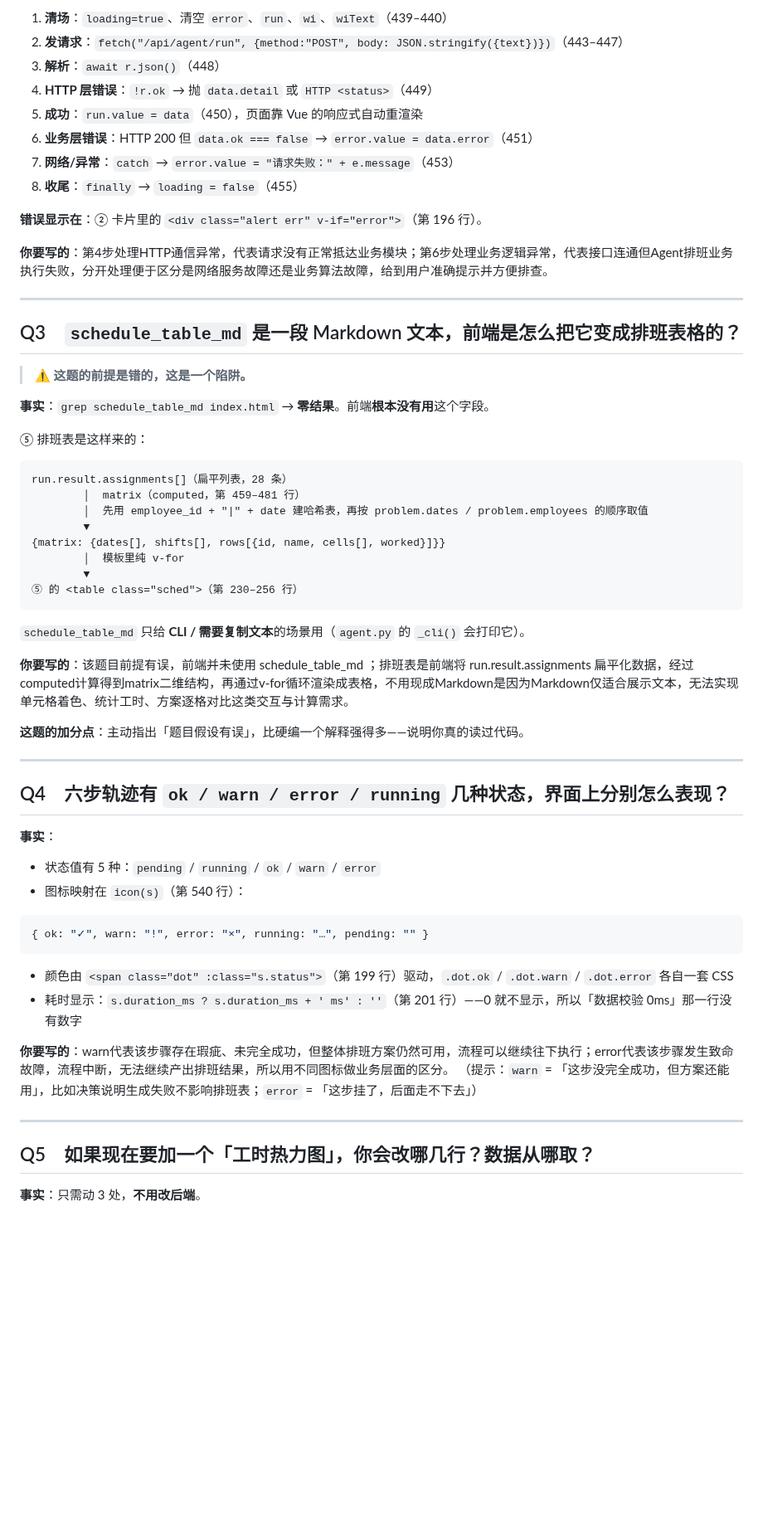
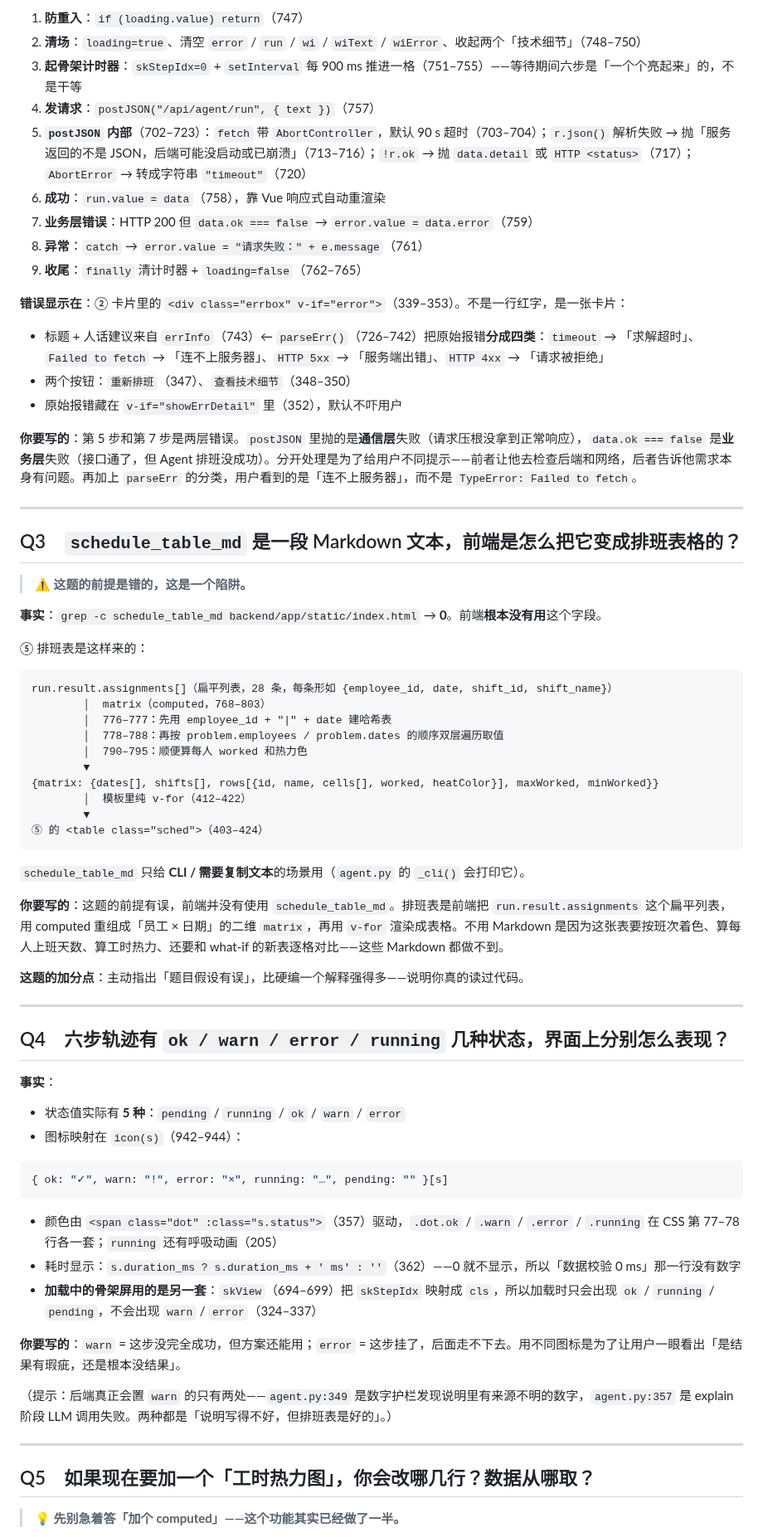
Before and after one commit to bjun3547-jpg/aiweb-decision-agent, a Markdown page: notes/B-前端与演示-模块说明.md, the part around one of its changes. Shown at 83% size. Rendered like a GitHub page; blank space fills up the shorter version.

````diff
--- a/notes/B-前端与演示-模块说明.md
+++ b/notes/B-前端与演示-模块说明.md
@@ -147,16 +152,21 @@ what-if 是同一套思路的加强版（`wiMatrix`，第 483 行）：同时建
 
-1. **清场**：`loading=true`、清空 `error`、`run`、`wi`、`wiText`（439–440）
-2. **发请求**：`fetch("/api/agent/run", {method:"POST", body: JSON.stringify({text})})`（443–447）
-3. **解析**：`await r.json()`（448）
-4. **HTTP 层错误**：`!r.ok` → 抛 `data.detail` 或 `HTTP <status>`（449）
-5. **成功**：`run.value = data`（450），页面靠 Vue 的响应式自动重渲染
-6. **业务层错误**：HTTP 200 但 `data.ok === false` → `error.value = data.error`（451）
-7. **网络/异常**：`catch` → `error.value = "请求失败：" + e.message`（453）
-8. **收尾**：`finally` → `loading = false`（455）
+1. **防重入**：`if (loading.value) return`（747）
+2. **清场**：`loading=true`、清空 `error` / `run` / `wi` / `wiText` / `wiError`、收起两个「技术细节」（748–750）
+3. **起骨架计时器**：`skStepIdx=0` + `setInterval` 每 900 ms 推进一格（751–755）——等待期间六步是「一个个亮起来」的，不是干等
+4. **发请求**：`postJSON("/api/agent/run", { text })`（757）
+5. **`postJSON` 内部**（702–723）：`fetch` 带 `AbortController`，默认 90 s 超时（703–704）；`r.json()` 解析失败 → 抛「服务返回的不是 JSON，后端可能没启动或已崩溃」（713–716）；`!r.ok` → 抛 `data.detail` 或 `HTTP <status>`（717）；`AbortError` → 转成字符串 `"timeout"`（720）
+6. **成功**：`run.value = data`（758），靠 Vue 响应式自动重渲染
+7. **业务层错误**：HTTP 200 但 `data.ok === false` → `error.value = data.error`（759）
+8. **异常**：`catch` → `error.value = "请求失败：" + e.message`（761）
+9. **收尾**：`finally` 清计时器 + `loading=false`（762–765）
 
-**错误显示在**：② 卡片里的 `<div class="alert err" v-if="error">`（第 196 行）。
+**错误显示在**：② 卡片里的 `<div class="errbox" v-if="error">`（339–353）。不是一行红字，是一张卡片：
 
-**你要写的**：第4步处理HTTP通信异常，代表请求没有正常抵达业务模块；第6步处理业务逻辑异常，代表接口连通但Agent排班业务执行失败，分开处理便于区分是网络服务故障还是业务算法故障，给到用户准确提示并方便排查。
+- 标题 + 人话建议来自 `errInfo`（743）← `parseErr()`（726–742）把原始报错**分成四类**：`timeout` → 「求解超时」、`Failed to fetch` → 「连不上服务器」、`HTTP 5xx` → 「服务端出错」、`HTTP 4xx` → 「请求被拒绝」
+- 两个按钮：`重新排班`（347）、`查看技术细节`（348–350）
+- 原始报错藏在 `v-if="showErrDetail"` 里（352），默认不吓用户
+
+**你要写的**：第 5 步和第 7 步是两层错误。`postJSON` 里抛的是**通信层**失败（请求压根没拿到正常响应），`data.ok === false` 是**业务层**失败（接口通了，但 Agent 排班没成功）。分开处理是为了给用户不同提示——前者让他去检查后端和网络，后者告诉他需求本身有问题。再加上 `parseErr` 的分类，用户看到的是「连不上服务器」，而不是 `TypeError: Failed to fetch`。
 
 ---
 
@@ -164,24 +174,26 @@ what-if 是同一套思路的加强版（`wiMatrix`，第 483 行）：同时建
 
 > ⚠️ **这题的前提是错的，这是一个陷阱。**
 
-**事实**：`grep schedule_table_md index.html` → **零结果**。前端**根本没有用**这个字段。
+**事实**：`grep -c schedule_table_md backend/app/static/index.html` → **0**。前端**根本没有用**这个字段。
 
 ⑤ 排班表是这样来的：
 
 ```
-run.result.assignments[]（扁平列表，28 条）
-        │  matrix（computed，第 459–481 行）
-        │  先用 employee_id + "|" + date 建哈希表，再按 problem.dates / problem.employees 的顺序取值
+run.result.assignments[]（扁平列表，28 条，每条形如 {employee_id, date, shift_id, shift_name}）
+        │  matrix（computed，768–803）
+        │  776–777：先用 employee_id + "|" + date 建哈希表
+        │  778–788：再按 problem.employees / problem.dates 的顺序双层遍历取值
+        │  790–795：顺便算每人 worked 和热力色
         ▼
-{matrix: {dates[], shifts[], rows[{id, name, cells[], worked}]}}
-        │  模板里纯 v-for
+{matrix: {dates[], shifts[], rows[{id, name, cells[], worked, heatColor}], maxWorked, minWorked}}
+        │  模板里纯 v-for（412–422）
         ▼
-⑤ 的 <table class="sched">（第 230–256 行）
+⑤ 的 <table class="sched">（403–424）
 ```
 
 `schedule_table_md` 只给 **CLI / 需要复制文本**的场景用（`agent.py` 的 `_cli()` 会打印它）。
 
-**你要写的**：该题目前提有误，前端并未使用 schedule_table_md ；排班表是前端将 run.result.assignments 扁平化数据，经过computed计算得到matrix二维结构，再通过v-for循环渲染成表格，不用现成Markdown是因为Markdown仅适合展示文本，无法实现单元格着色、统计工时、方案逐格对比这类交互与计算需求。
+**你要写的**：这题的前提有误，前端并没有使用 `schedule_table_md`。排班表是前端把 `run.result.assignments` 这个扁平列表，用 computed 重组成「员工 × 日期」的二维 `matrix`，再用 `v-for` 渲染成表格。不用 Markdown 是因为这张表要按班次着色、算每人上班天数、算工时热力、还要和 what-if 的新表逐格对比——这些 Markdown 都做不到。
 
 **这题的加分点**：主动指出「题目假设有误」，比硬编一个解释强得多——说明你真的读过代码。
 
@@ -191,22 +203,24 @@ run.result.assignments[]（扁平列表，28 条）
 
 **事实**：
 
-- 状态值有 5 种：`pending` / `running` / `ok` / `warn` / `error`
-- 图标映射在 `icon(s)`（第 540 行）：
+- 状态值实际有 **5 种**：`pending` / `running` / `ok` / `warn` / `error`
+- 图标映射在 `icon(s)`（942–944）：
 
 ```js
-{ ok: "✓", warn: "!", error: "×", running: "…", pending: "" }
+{ ok: "✓", warn: "!", error: "×", running: "…", pending: "" }[s]
 ```
 
-- 颜色由 `<span class="dot" :class="s.status">`（第 199 行）驱动，`.dot.ok` / `.dot.warn` / `.dot.error` 各自一套 CSS
-- 耗时显示：`s.duration_ms ? s.duration_ms + ' ms' : ''`（第 201 行）——0 就不显示，所以「数据校验 0ms」那一行没有数字
+- 颜色由 `<span class="dot" :class="s.status">`（357）驱动，`.dot.ok` / `.warn` / `.error` / `.running` 在 CSS 第 77–78 行各一套；`running` 还有呼吸动画（205）
+- 耗时显示：`s.duration_ms ? s.duration_ms + ' ms' : ''`（362）——0 就不显示，所以「数据校验 0 ms」那一行没有数字
+- **加载中的骨架屏用的是另一套**：`skView`（694–699）把 `skStepIdx` 映射成 `cls`，所以加载时只会出现 `ok` / `running` / `pending`，不会出现 `warn` / `error`（324–337）
 
-**你要写的**：warn代表该步骤存在瑕疵、未完全成功，但整体排班方案仍然可用，流程可以继续往下执行；error代表该步骤发生致命故障，流程中断，无法继续产出排班结果，所以用不同图标做业务层面的区分。
-（提示：`warn` = 「这步没完全成功，但方案还能用」，比如决策说明生成失败不影响排班表；`error` = 「这步挂了，后面走不下去」）
+**你要写的**：`warn` = 这步没完全成功，但方案还能用；`error` = 这步挂了，后面走不下去。用不同图标是为了让用户一眼看出「是结果有瑕疵，还是根本没结果」。
+
+（提示：后端真正会置 `warn` 的只有两处——`agent.py:349` 是数字护栏发现说明里有来源不明的数字，`agent.py:357` 是 explain 阶段 LLM 调用失败。两种都是「说明写得不好，但排班表是好的」。）
 
 ---
 
 ## Q5　如果现在要加一个「工时热力图」，你会改哪几行？数据从哪取？
 
-**事实**：只需动 3 处，**不用改后端**。
+> 💡 **先别急着答「加个 computed」——这个功能其实已经做了一半。**
 
````
Also changed, not shown: other parts of notes/B-前端与演示-模块说明.md (+42 -30 lines), README.md (+1 -1 lines), docs/ch3-系统架构设计.md (+4 -3 lines), docs/img/ui-1-home.png, docs/img/ui-2-result.png, 2 other files.
